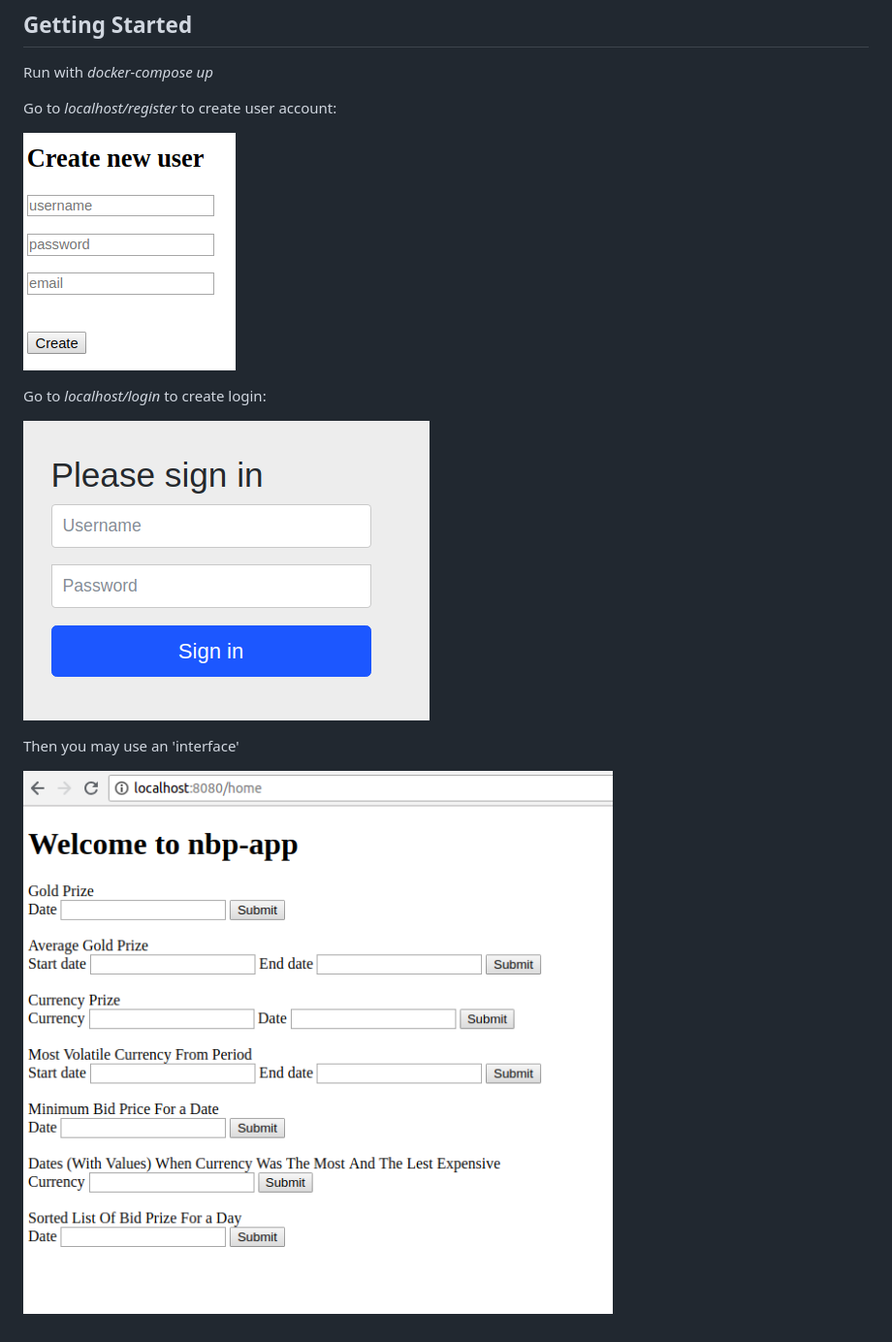
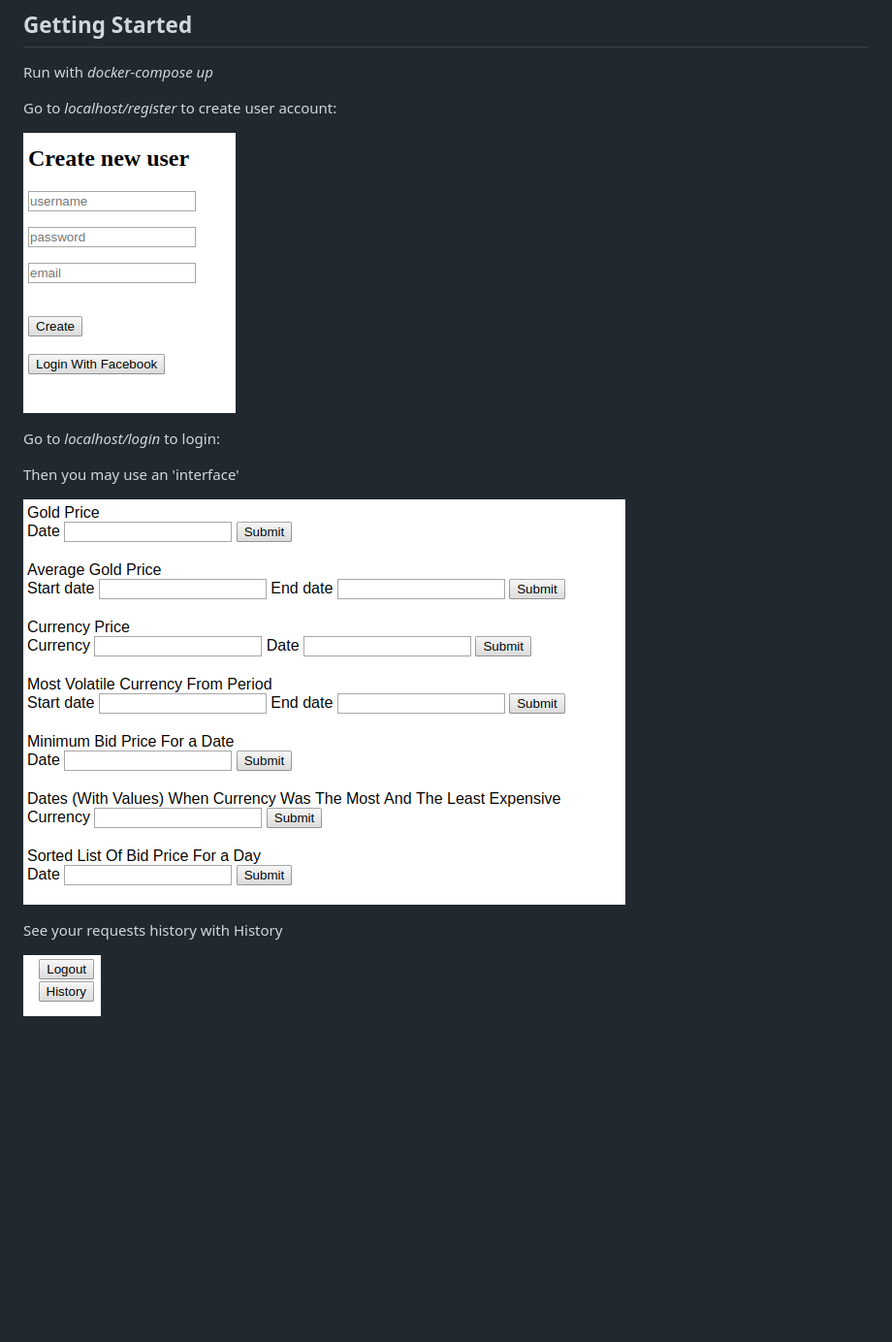
Before and after one commit to radekoziol/nbp-app, a Markdown page: README.md, the part around the change. Shown: that part at 97% size. Drawn GitHub-style; pictures changed too: images/buttons.png (added), images/home.png, images/login.png (deleted); blank space fills up the shorter version.

```diff
--- a/README.md
+++ b/README.md
@@ -8,10 +8,12 @@ Go to _localhost/register_ to create user account:
 
 ![alt text](images/register.png)
 
-Go to _localhost/login_ to create login:
-
-![alt text](images/login.png)
+Go to _localhost/login_ to login:
 
 Then you may use an 'interface'
 
 ![alt text](images/home.png)
+
+See your requests history with History
+
+![alt text](images/buttons.png)
```
